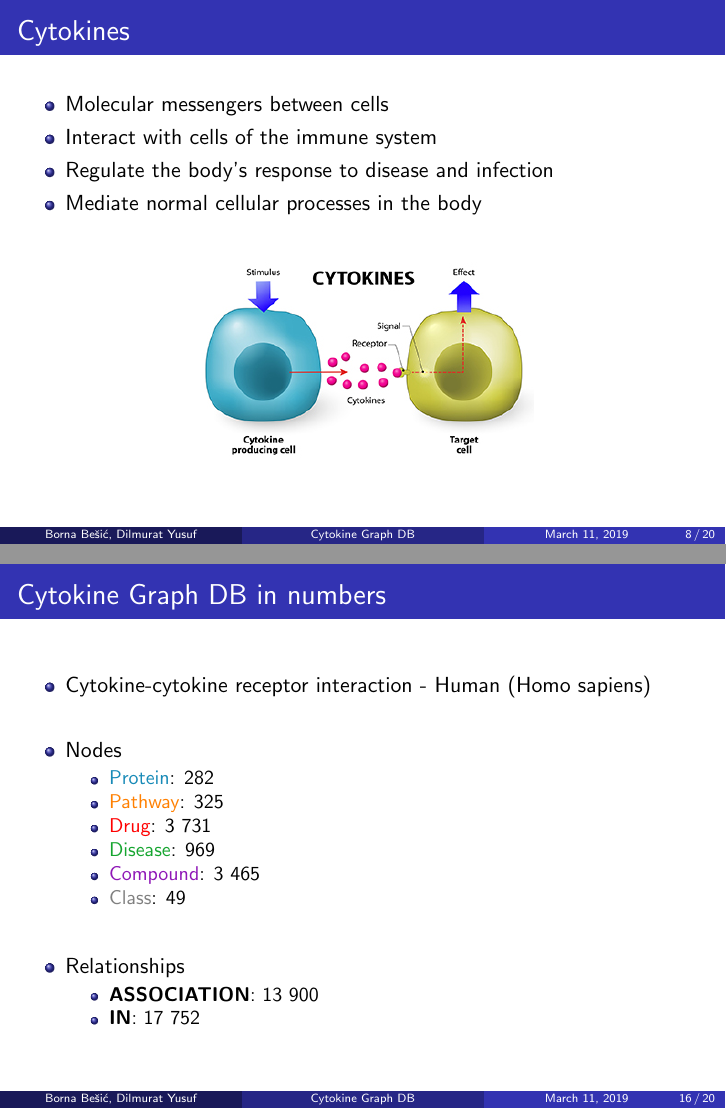
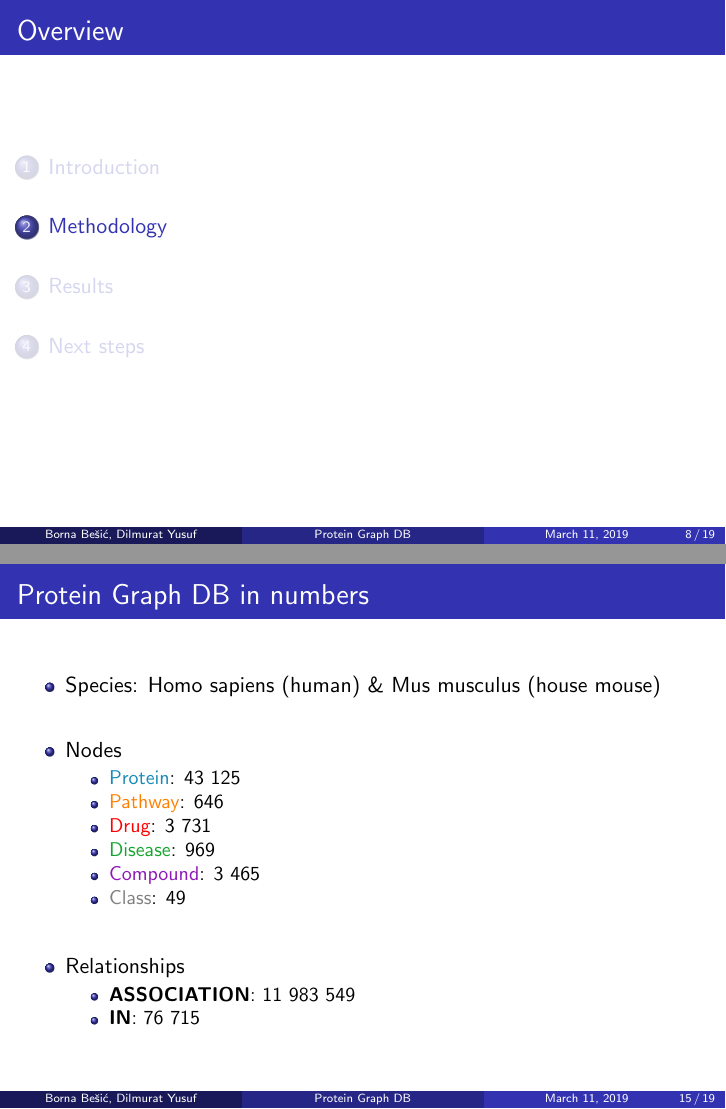
Before and after one commit to BackofenLab/AxoWise, LaTeX slides (presentation/protein_graph_db.tex): pages 8 and 16 of 20 before the commit and pages 8 and 15 of 19 after it, joined at a grey line. Compiled offline with pdfLaTeX.

Commit message:
Update the presentation

```diff
--- a/presentation/cytokine_graph_db.tex
+++ b/presentation/protein_graph_db.tex
@@ -88,7 +88,7 @@
 %	TITLE PAGE
 %----------------------------------------------------------------------------------------
 
-\title[Cytokine Graph DB]{ Cytokine Graph Database } % The short title appears at the bottom of every slide, the full title is only on the title page
+\title[Protein Graph DB]{ Protein Graph Database } % The short title appears at the bottom of every slide, the full title is only on the title page
 
 \author{ Borna Bešić, Dilmurat Yusuf } % Your name
 \institute[] % Your institution as it will appear on the bottom of every slide, may be shorthand to save space
@@ -206,19 +204,19 @@ RETURN p.date, b
     \end{figure}
 \end{frame}
 
-\begin{frame}
-\frametitle{Cytokines}
-\begin{itemize}
-    \item Molecular messengers between cells
-    \item Interact with cells of the immune system
-    \item Regulate the body's response to disease and infection
-    \item Mediate normal cellular processes in the body
-\end{itemize}
-\begin{figure}
-    \centering
-    \includegraphics[width=0.5\linewidth]{cytokines.jpg}
-\end{figure}
-\end{frame}
+% \begin{frame}
+% \frametitle{Cytokines}
+% \begin{itemize}
+%     \item Molecular messengers between cells
+%     \item Interact with cells of the immune system
+%     \item Regulate the body's response to disease and infection
+%     \item Mediate normal cellular processes in the body
+% \end{itemize}
+% \begin{figure}
+%     \centering
+%     \includegraphics[width=0.5\linewidth]{cytokines.jpg}
+% \end{figure}
+% \end{frame}
 
 %------------------------------------------------
 
@@ -275,7 +273,7 @@ RETURN p.date, b
 \end{frame}
 
 \begin{frame}
-\frametitle{Cytokine Graph DB Scheme}
+\frametitle{Protein Graph DB Scheme}
 \begin{figure}
     \centering
     \includegraphics[width=0.9\linewidth]{database_scheme.png}
@@ -295,14 +293,14 @@ RETURN p.date, b
 \definecolor{disease}{HTML}{15a52f}
 \definecolor{compound}{HTML}{8f17b7}
 
-\begin{frame}{Cytokine Graph DB in numbers}
+\begin{frame}{Protein Graph DB in numbers}
 \begin{itemize}
-    \item Cytokine-cytokine receptor interaction - Human (Homo sapiens)
+    \item Species: Homo sapiens (human) \& Mus musculus (house mouse)
     \vfill
     \item Nodes
     \begin{itemize}
-        \item \textcolor{protein}{Protein}: 282
-        \item \textcolor{orange}{Pathway}: 325
+        \item \textcolor{protein}{Protein}: 43 125
+        \item \textcolor{orange}{Pathway}: 646
         \item \textcolor{red}{Drug}: 3 731
         \item \textcolor{disease}{Disease}: 969
         \item \textcolor{compound}{Compound}: 3 465
@@ -311,8 +309,8 @@ RETURN p.date, b
     \vfill
     \item Relationships
     \begin{itemize}
-        \item \textbf{ASSOCIATION}: 13 900
-        \item \textbf{IN}: 17 752
+        \item \textbf{ASSOCIATION}: 11 983 549
+        \item \textbf{IN}: 76 715
     \end{itemize}
 \end{itemize}
 \end{frame}
@@ -350,8 +346,8 @@ RETURN p.date, b
 \huge{Thanks :)}
 \bigskip \\
 \small{
-    \href{https://backofenlab.github.io/cytokine-graph-db/}{https://backofenlab.github.io/cytokine-graph-db/} \\
-    \href{https://github.com/BackofenLab/cytokine-graph-db}{https://github.com/BackofenLab/cytokine-graph-db}
+    \href{https://backofenlab.github.io/protein-graph-database/}{https://backofenlab.github.io/protein-graph-database/} \\
+    \href{https://github.com/BackofenLab/protein-graph-database}{https://github.com/BackofenLab/protein-graph-database}
 }
 \end{frame}
 
```
Also changed, not shown: presentation/out/Cytokine_Graph_Database.pdf (deleted), presentation/out/Protein_Graph_Database.pdf (added), presentation/protein_graph_db.tex (6 more changed lines).
